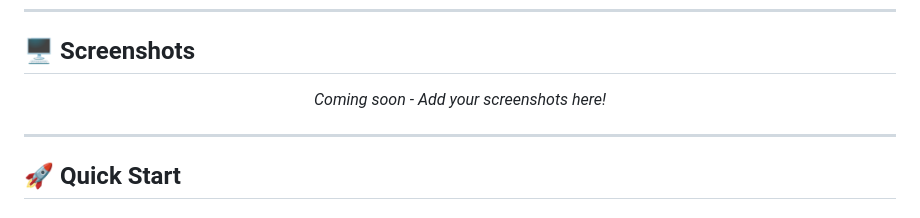
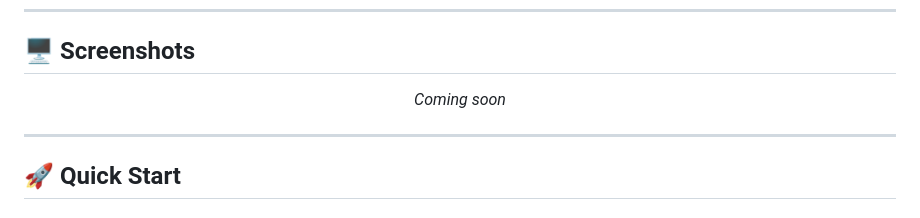
Before and after one commit to AtharvaMeherkar/billpro-billing-software, a Markdown page: README.md, the part around one of its changes. GitHub-like rendering.

```diff
--- a/README.md
+++ b/README.md
@@ -107,7 +107,7 @@
 ## 🖥️ Screenshots
 
 <div align="center">
-<i>Coming soon - Add your screenshots here!</i>
+<i>Coming soon</i>
 </div>
 
 ---
```
Also changed, not shown: other parts of README.md (+3 -3 lines).
